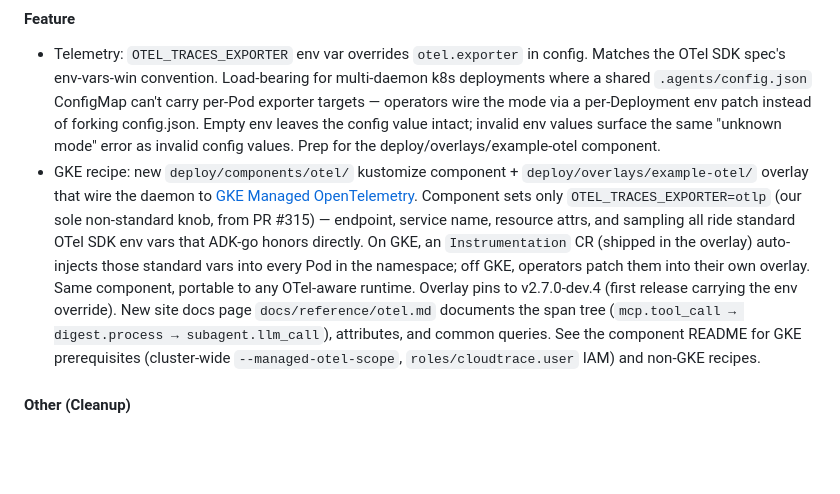
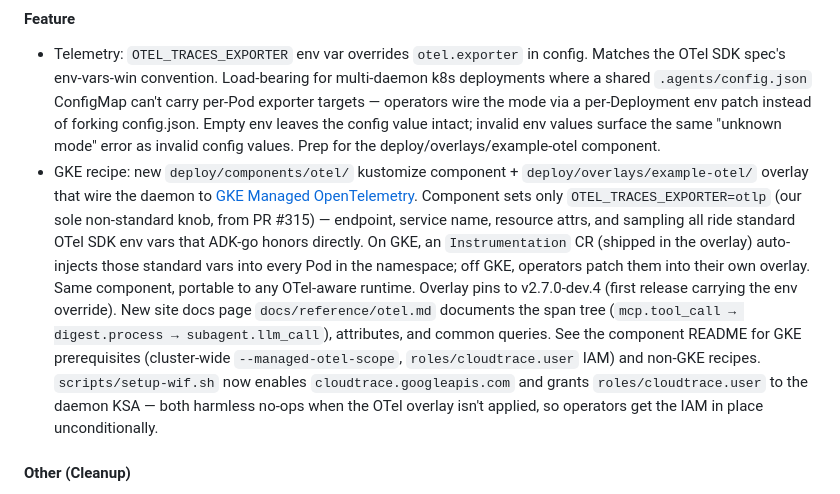
Before and after one commit to go-steer/core-agent, a Markdown page: CHANGELOG.md, the part around the change. GitHub-like rendering; blank space fills up the shorter version.

Commit message:
changelog: mention setup-wif.sh cloudtrace additions

```diff
--- a/CHANGELOG.md
+++ b/CHANGELOG.md
@@ -20,7 +20,7 @@ The `extras/` adapters (`extras/scion-agent/`, `extras/ax-agent/`) and the `inte
 
 #### Feature
 - Telemetry: `OTEL_TRACES_EXPORTER` env var overrides `otel.exporter` in config. Matches the OTel SDK spec's env-vars-win convention. Load-bearing for multi-daemon k8s deployments where a shared `.agents/config.json` ConfigMap can't carry per-Pod exporter targets — operators wire the mode via a per-Deployment env patch instead of forking config.json. Empty env leaves the config value intact; invalid env values surface the same "unknown mode" error as invalid config values. Prep for the deploy/overlays/example-otel component.
-- GKE recipe: new `deploy/components/otel/` kustomize component + `deploy/overlays/example-otel/` overlay that wire the daemon to [GKE Managed OpenTelemetry](https://docs.cloud.google.com/kubernetes-engine/docs/how-to/managed-otel-gke). Component sets only `OTEL_TRACES_EXPORTER=otlp` (our sole non-standard knob, from PR #315) — endpoint, service name, resource attrs, and sampling all ride standard OTel SDK env vars that ADK-go honors directly. On GKE, an `Instrumentation` CR (shipped in the overlay) auto-injects those standard vars into every Pod in the namespace; off GKE, operators patch them into their own overlay. Same component, portable to any OTel-aware runtime. Overlay pins to v2.7.0-dev.4 (first release carrying the env override). New site docs page `docs/reference/otel.md` documents the span tree (`mcp.tool_call → digest.process → subagent.llm_call`), attributes, and common queries. See the component README for GKE prerequisites (cluster-wide `--managed-otel-scope`, `roles/cloudtrace.user` IAM) and non-GKE recipes.
+- GKE recipe: new `deploy/components/otel/` kustomize component + `deploy/overlays/example-otel/` overlay that wire the daemon to [GKE Managed OpenTelemetry](https://docs.cloud.google.com/kubernetes-engine/docs/how-to/managed-otel-gke). Component sets only `OTEL_TRACES_EXPORTER=otlp` (our sole non-standard knob, from PR #315) — endpoint, service name, resource attrs, and sampling all ride standard OTel SDK env vars that ADK-go honors directly. On GKE, an `Instrumentation` CR (shipped in the overlay) auto-injects those standard vars into every Pod in the namespace; off GKE, operators patch them into their own overlay. Same component, portable to any OTel-aware runtime. Overlay pins to v2.7.0-dev.4 (first release carrying the env override). New site docs page `docs/reference/otel.md` documents the span tree (`mcp.tool_call → digest.process → subagent.llm_call`), attributes, and common queries. See the component README for GKE prerequisites (cluster-wide `--managed-otel-scope`, `roles/cloudtrace.user` IAM) and non-GKE recipes. `scripts/setup-wif.sh` now enables `cloudtrace.googleapis.com` and grants `roles/cloudtrace.user` to the daemon KSA — both harmless no-ops when the OTel overlay isn't applied, so operators get the IAM in place unconditionally.
 
 #### Other (Cleanup)
 - Release tooling: `dev/release/cut-dev-tag.sh` now runs the release-workflow preflight guards (starting with pricing-catalog freshness) BEFORE carving the CHANGELOG. Catches drift locally in seconds instead of a 4-minute CI round-trip that ends in a broken tag needing retag. Motivated by the 2026-07-18 v2.7.0-dev.4 retag caused by a 3-day stale `internal/pricing/builtin.go`. Guards intentionally mirror `.github/workflows/release.yml` — keep in sync as new guards land there.
```
